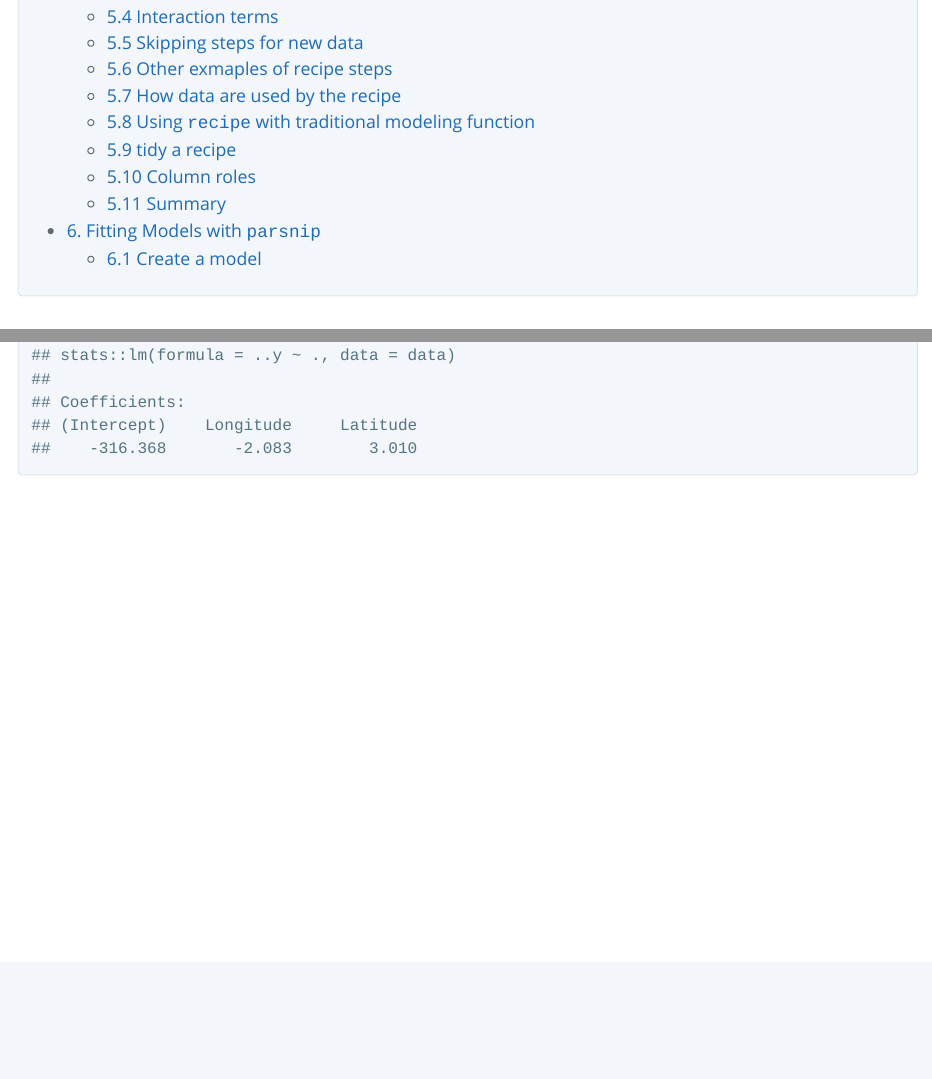
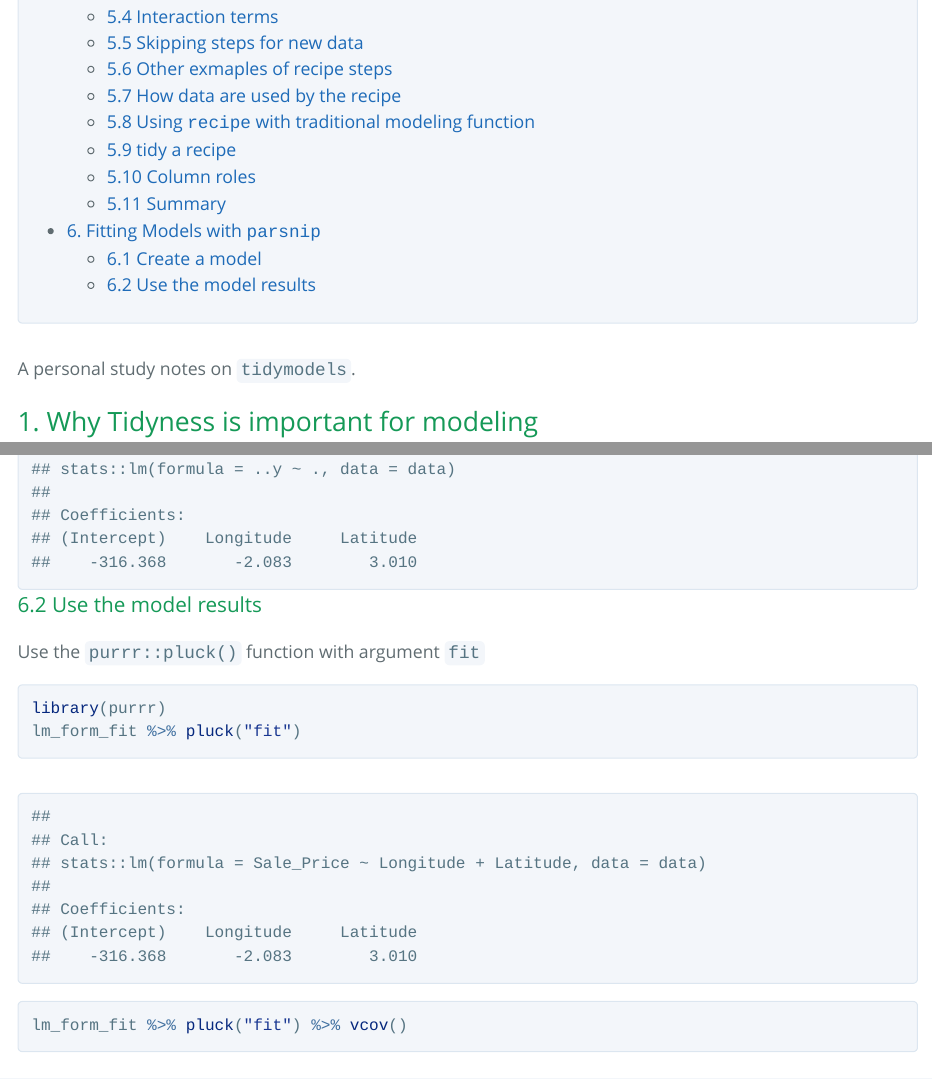
Before and after one commit to junruidi/AdvancedR, an R Markdown document (tidymodel.Rmd): the page in a window 1100 px wide, from 400 px down, and a second part further down, joined at a grey line. The pictures show the output file tidymodel.html that the author committed with the source, opened offline.

Commit message:
to helpmyself

````diff
--- a/tidymodel.Rmd
+++ b/tidymodel.Rmd
@@ -7,6 +7,8 @@
     toc: true
     # toc_float: true
 ---
+
+A personal study notes on `tidymodels`.
 
 ## 1. Why Tidyness is important for modeling
 
@@ -400,3 +402,13 @@
 lm_form_fit
 lm_xy_fit
 ```
+
+### 6.2 Use the model results
+
+Use the `purrr::pluck()` function with argument `fit`
+
+```{r}
+library(purrr)
+lm_form_fit %>% pluck("fit")
+lm_form_fit %>% pluck("fit") %>% vcov()
+```
````
Also changed, not shown: README.md, tidymodel.html, 2 other files.
